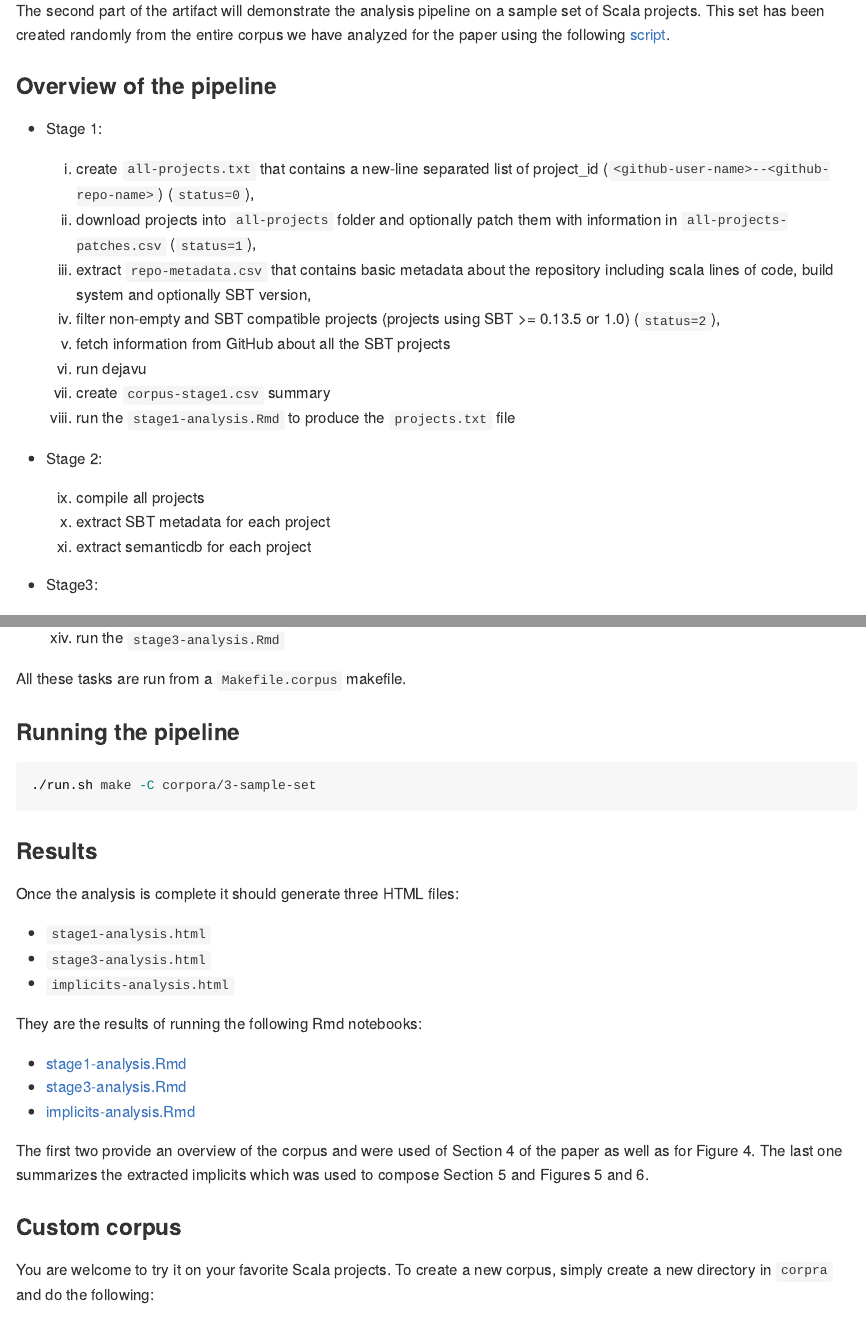
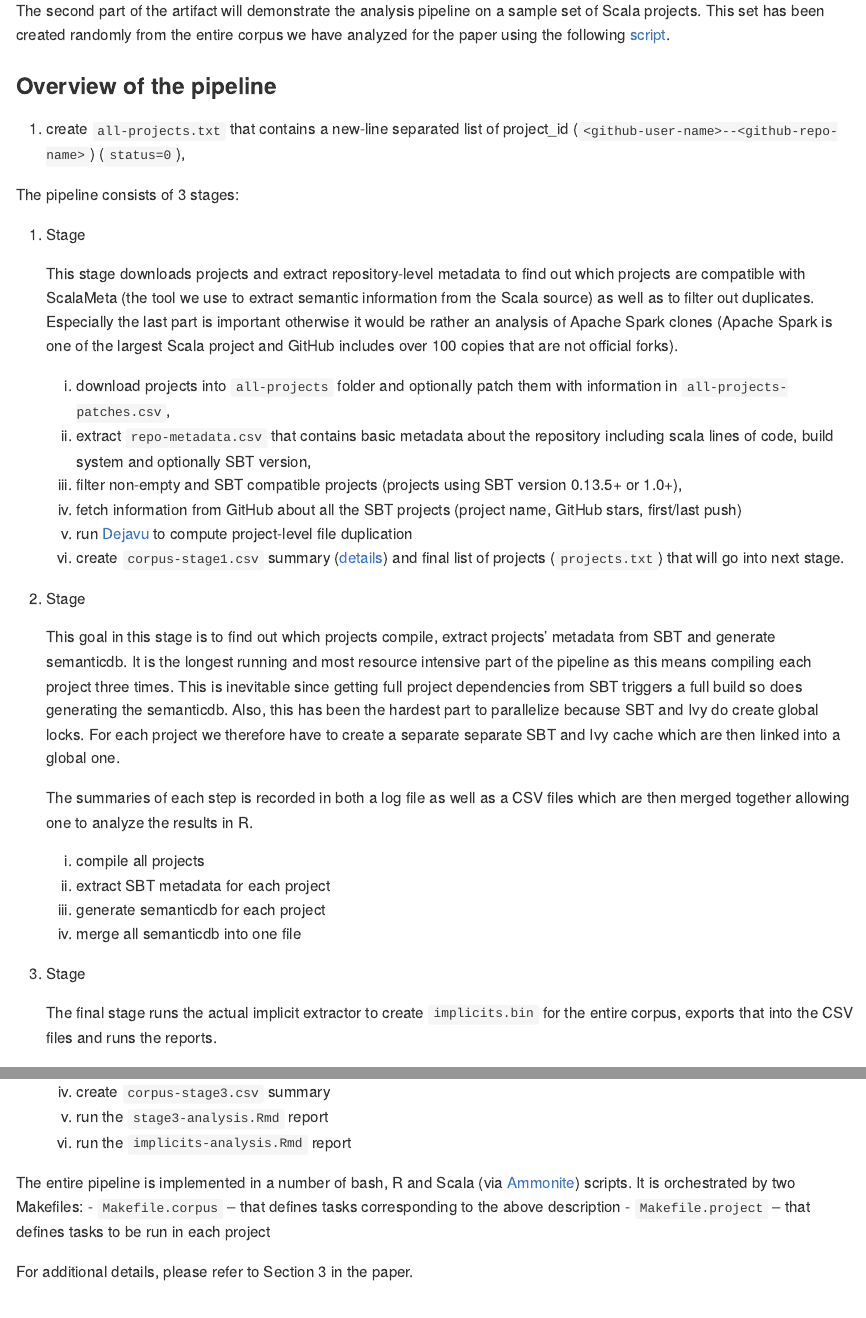
Before and after one commit to fikovnik/OOPSLA19-artifact, an R Markdown document (README.Rmd): the page in a window 1100 px wide, from 9200 px down, and a second part further down, joined at a grey line. The pictures show the output file README.md that the author committed with the source, drawn offline in the style of GitHub; long lines of code are wrapped.

Commit message:
Update text

````diff
--- a/README.Rmd
+++ b/README.Rmd
@@ -446,9 +446,5 @@ This set has been created randomly from the entire corpus we have analyzed for t
 
 ### Overview of the pipeline
 
- - Stage 1:
+1. create `all-projects.txt` that contains a new-line separated list of project_id (`<github-user-name>--<github-repo-name>`) (`status=0`),
 
-    1. create `all-projects.txt` that contains a new-line separated list of project_id (`<github-user-name>--<github-repo-name>`) (`status=0`),
-    2. download projects into `all-projects` folder and optionally patch them with information in `all-projects-patches.csv` (`status=1`),
-    3. extract `repo-metadata.csv` that contains basic metadata about the repository including scala lines of code, build system and optionally SBT version,
-    4. filter non-empty and SBT compatible projects (projects using SBT >= 0.13.5 or 1.0) (`status=2`),
@@ -458,10 +451,15 @@ This set has been created randomly from the entire corpus we have analyzed for t
-    8. run the `stage1-analysis.Rmd` to produce the `projects.txt` file
+The pipeline consists of 3 stages:
 
-- Stage 2:
+1. Stage
 
-    9. compile all projects
-    10. extract SBT metadata for each project
-    11. extract semanticdb for each project
+   This stage downloads projects and extract repository-level metadata to find out which projects are compatible with ScalaMeta (the tool we use to extract semantic information from the Scala source) as well as to filter out duplicates.
+   Especially the last part is important otherwise it would be rather an analysis of Apache Spark clones (Apache Spark is one of the largest Scala project and GitHub includes over 100 copies that are not official forks).
 
-- Stage3:
+   1. download projects into `all-projects` folder and optionally patch them with information in `all-projects-patches.csv`,
+   1. extract `repo-metadata.csv` that contains basic metadata about the repository including scala lines of code, build system and optionally SBT version,
+   1. filter non-empty and SBT compatible projects (projects using SBT version 0.13.5+ or 1.0+),
+   1. fetch information from GitHub about all the SBT projects (project name, GitHub stars, first/last push)
+   1. run [Dejavu](https://github.com/PRL-PRG/dejavu-artifact) to compute project-level file duplication
+   1. create `corpus-stage1.csv` summary ([details](https://github.com/PRL-PRG/scala-implicits-analysis/blob/oopsla19/scripts/analysis/stage1-analysis.Rmd#L54)) and final list of projects (`projects.txt`) that will go into next stage.
 
+1. Stage
@@ -473,2 +466,17 @@ This set has been created randomly from the entire corpus we have analyzed for t
 
-All these tasks are run from a `Makefile.corpus` makefile.
+   This goal in this stage is to find out which projects compile, extract projects' metadata from SBT and generate semanticdb.
+   It is the longest running and most resource intensive part of the pipeline as this means compiling each project three times.
+   This is inevitable since getting full project dependencies from SBT triggers a full build so does generating the semanticdb.
+   Also, this has been the hardest part to parallelize because SBT and Ivy do create global locks.
+   For each project we therefore have to create a separate separate SBT and Ivy cache which are then linked into a global one.
+
+   The summaries of each step is recorded in both a log file as well as a CSV files which are then merged together allowing one to analyze the results in R.
+
+   1. compile all projects
+   1. extract SBT metadata for each project
+   1. generate semanticdb for each project
+   1. merge all semanticdb into one file
+
+3. Stage
+
+   The final stage runs the actual implicit extractor to create `implicits.bin` for the entire corpus, exports that into the CSV files and runs the reports.
@@ -475,2 +487,12 @@ All these tasks are run from a `Makefile.corpus` makefile.
+   1. create `corpus-stage3.csv` summary
+   1. run the `stage3-analysis.Rmd` report
+   1. run the `implicits-analysis.Rmd` report
+
+The entire pipeline is implemented in a number of bash, R and Scala (via [Ammonite](http://ammonite.io/#ScalaScripts)) scripts.
+It is orchestrated by two Makefiles:
+- `Makefile.corpus` -- that defines tasks corresponding to the above description
+- `Makefile.project` -- that defines tasks to be run in each project
+
+For additional details, please refer to Section 3 in the paper.
 
 ### Running the pipeline
@@ -496,11 +526,10 @@ They are the results of running the following Rmd notebooks:
 The first two provide an overview of the corpus and were used of Section 4 of the paper as well as for Figure 4.
 The last one summarizes the extracted implicits which was used to compose Section 5 and Figures 5 and 6.
 
-
 ### Custom corpus
 
 You are welcome to try it on your favorite Scala projects.
-To create a new corpus, simply create a new directory in `corpra` and do the following:
+To create a new corpus, simply create a new directory in `corpora` and do the following:
 
 ```{sh eval=FALSE}
 mkdir corpora/5-my-corpus
````
Also changed, not shown: README.md, README.Rmd (20 more changed lines).
